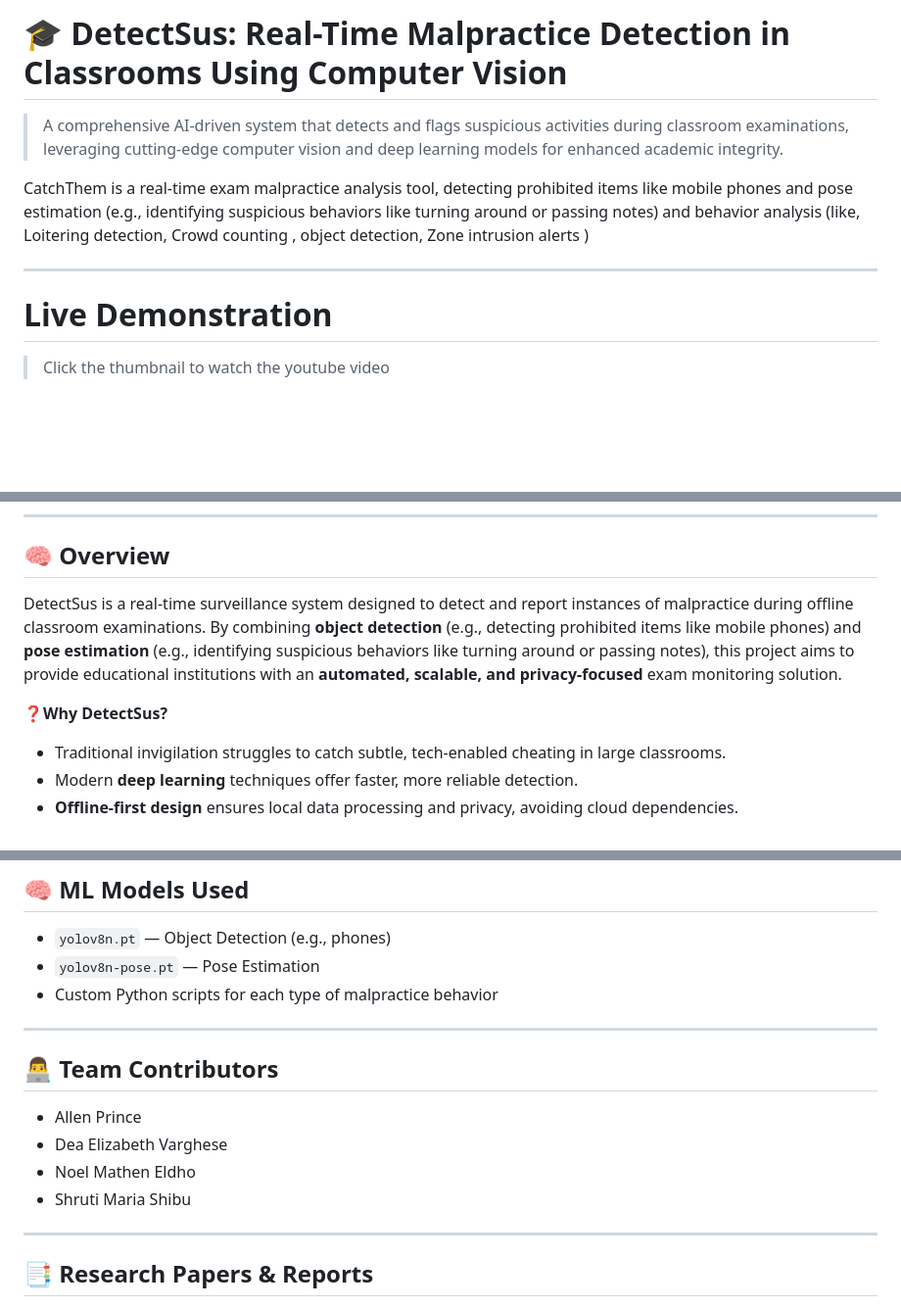
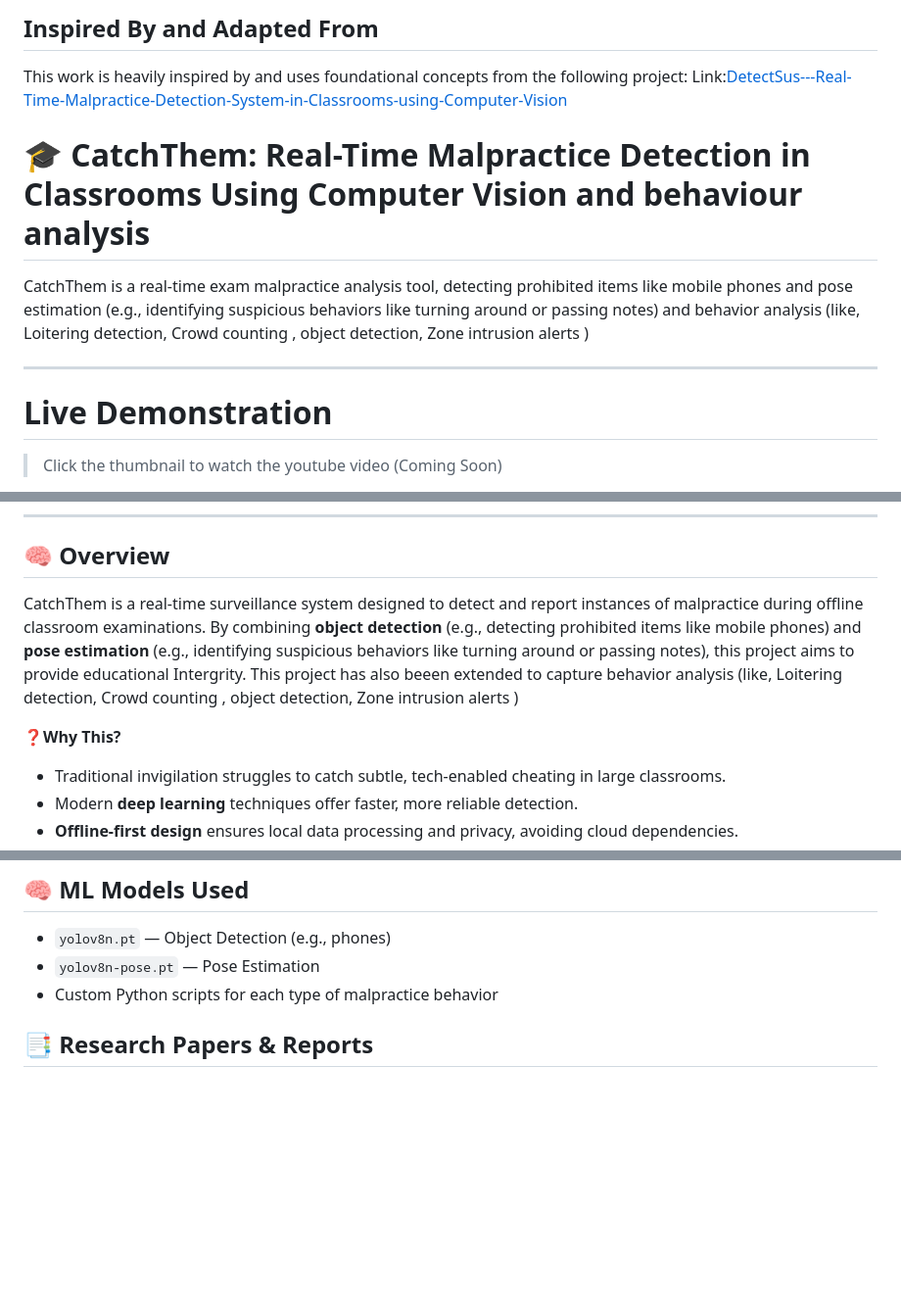
Before and after one commit to Akenji/object-detection-behavior-analysis, a Markdown page: README.md, 3 parts joined by grey strips. Shown at 98% size. Drawn GitHub-style; blank space fills up the shorter version.

Commit message:
Updated README: Included project credits

```diff
--- a/README.md
+++ b/README.md
@@ -1,11 +1,15 @@
-# 🎓 DetectSus: Real-Time Malpractice Detection in Classrooms Using Computer Vision
+## Inspired By and Adapted From
 
-> A comprehensive AI-driven system that detects and flags suspicious activities during classroom examinations, leveraging cutting-edge computer vision and deep learning models for enhanced academic integrity.
+This work is heavily inspired by and uses foundational concepts from the following project:
+Link:[DetectSus---Real-Time-Malpractice-Detection-System-in-Classrooms-using-Computer-Vision](https://github.com/noelmathen/DetectSus---Real-Time-Malpractice-Detection-System-in-Classrooms-using-Computer-Vision)
+
+
+# 🎓 CatchThem: Real-Time Malpractice Detection in Classrooms Using Computer Vision and behaviour analysis
 
 CatchThem is a real-time exam malpractice analysis tool, detecting prohibited items like mobile phones and pose estimation (e.g., identifying suspicious behaviors like turning around or passing notes) and behavior analysis (like, Loitering detection, Crowd counting , object detection, Zone intrusion alerts )
 
 ---
 
 # Live Demonstration
-> Click the thumbnail to watch the youtube video
+> Click the thumbnail to watch the youtube video (Coming Soon)
 
@@ -14,9 +18,10 @@ CatchThem is a real-time exam malpractice analysis tool, detecting prohibited it
 ---
 
 ## 🧠 Overview
-DetectSus is a real-time surveillance system designed to detect and report instances of malpractice during offline classroom examinations. By combining **object detection** (e.g., detecting prohibited items like mobile phones) and **pose estimation** (e.g., identifying suspicious behaviors like turning around or passing notes), this project aims to provide educational institutions with an **automated, scalable, and privacy-focused** exam monitoring solution.
+CatchThem is a real-time surveillance system designed to detect and report instances of malpractice during offline classroom examinations. By combining **object detection** (e.g., detecting prohibited items like mobile phones) and **pose estimation** (e.g., identifying suspicious behaviors like turning around or passing notes), this project aims to provide educational Intergrity.
+This project has also beeen extended to capture behavior analysis (like, Loitering detection, Crowd counting , object detection, Zone intrusion alerts )
 
-❓**Why DetectSus?**
+❓**Why This?**
 - Traditional invigilation struggles to catch subtle, tech-enabled cheating in large classrooms.
 - Modern **deep learning** techniques offer faster, more reliable detection.
 - **Offline-first design** ensures local data processing and privacy, avoiding cloud dependencies.
@@ -217,17 +222,6 @@ DetectSus/
 - Custom Python scripts for each type of malpractice behavior
 
 
----
-
-## 👨‍💻 Team Contributors
-
-- Allen Prince
-- Dea Elizabeth Varghese
-- Noel Mathen Eldho
-- Shruti Maria Shibu
-
----
-
 
 ## 📑 Research Papers & Reports
 1. **_[Object Detection for Real-Time Malpractice Detection in Classrooms Using Computer Vision](https://doi.org/10.52783/jisem.v10i33s.5464)_**
```
Also changed, not shown: other parts of README.md (+9 -7 lines).
